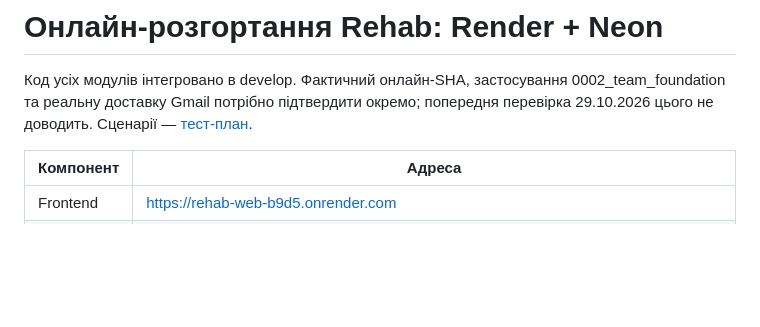
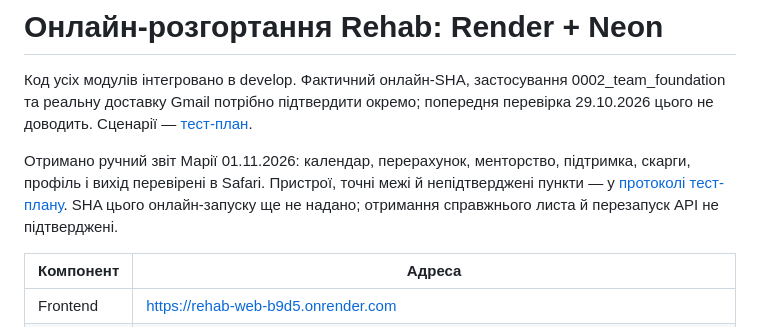
Before and after one commit to ukma-fin-ssdm-2026/Rehab, a Markdown page: docs/deployment/render-neon.md, the part around the change. Drawn GitHub-style; blank space fills up the shorter version.

```diff
--- a/docs/deployment/render-neon.md
+++ b/docs/deployment/render-neon.md
@@ -1,6 +1,8 @@
 # Онлайн-розгортання Rehab: Render + Neon
 
 Код усіх модулів інтегровано в develop. Фактичний онлайн-SHA, застосування 0002_team_foundation та реальну доставку Gmail потрібно підтвердити окремо; попередня перевірка 29.10.2026 цього не доводить. Сценарії — [тест-план](../validation/test-plan.md).
+
+Отримано ручний звіт Марії 01.11.2026: календар, перерахунок, менторство, підтримка, скарги, профіль і вихід перевірені в Safari. Пристрої, точні межі й непідтверджені пункти — у [протоколі тест-плану](../validation/test-plan.md#ручний-командний-звіт-марії--отримано-01112026). SHA цього онлайн-запуску ще не надано; отримання справжнього листа й перезапуск API не підтверджені.
 
 | Компонент | Адреса |
 |---|---|
```
Also changed, not shown: Project-Description.md (+1 -1 lines), docs/validation/test-plan.md (+24 -1 lines).
